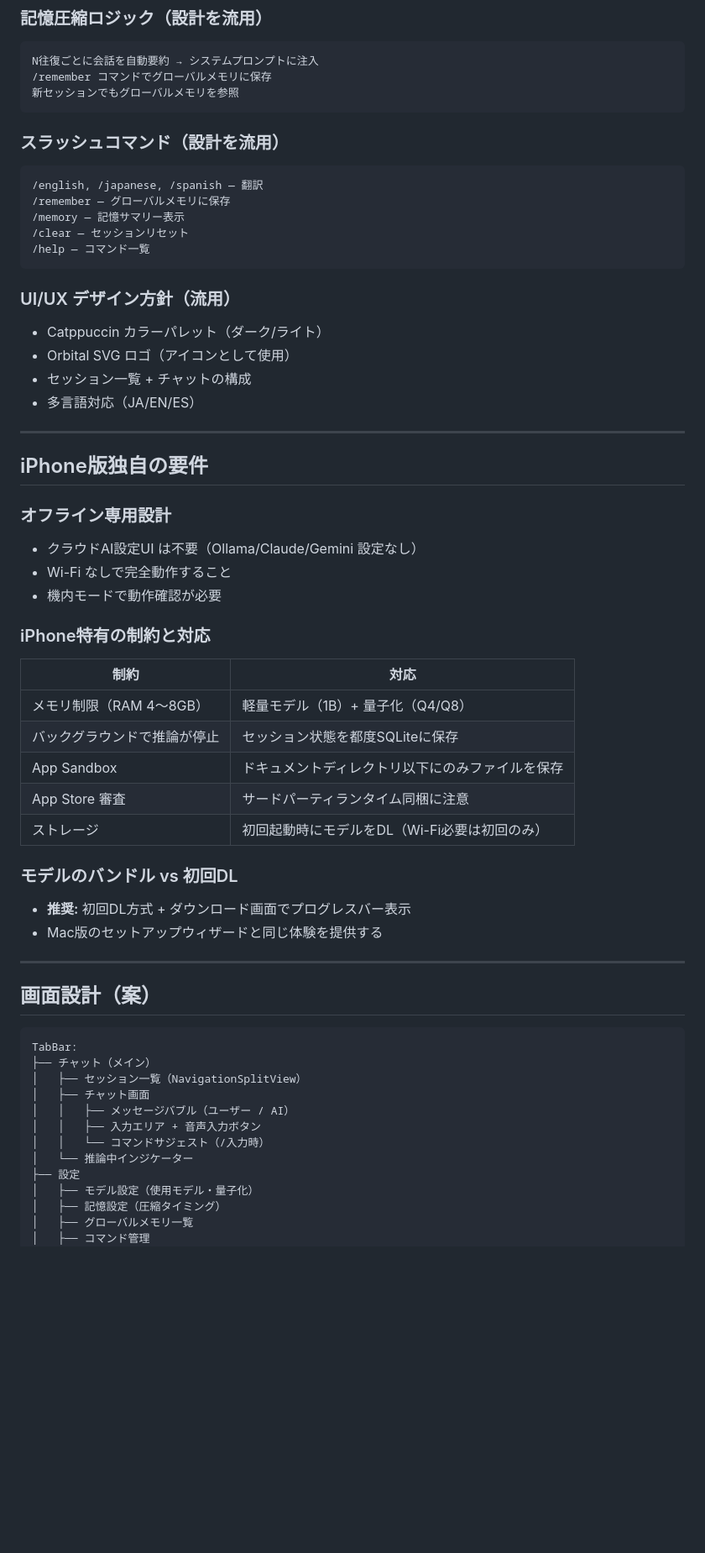
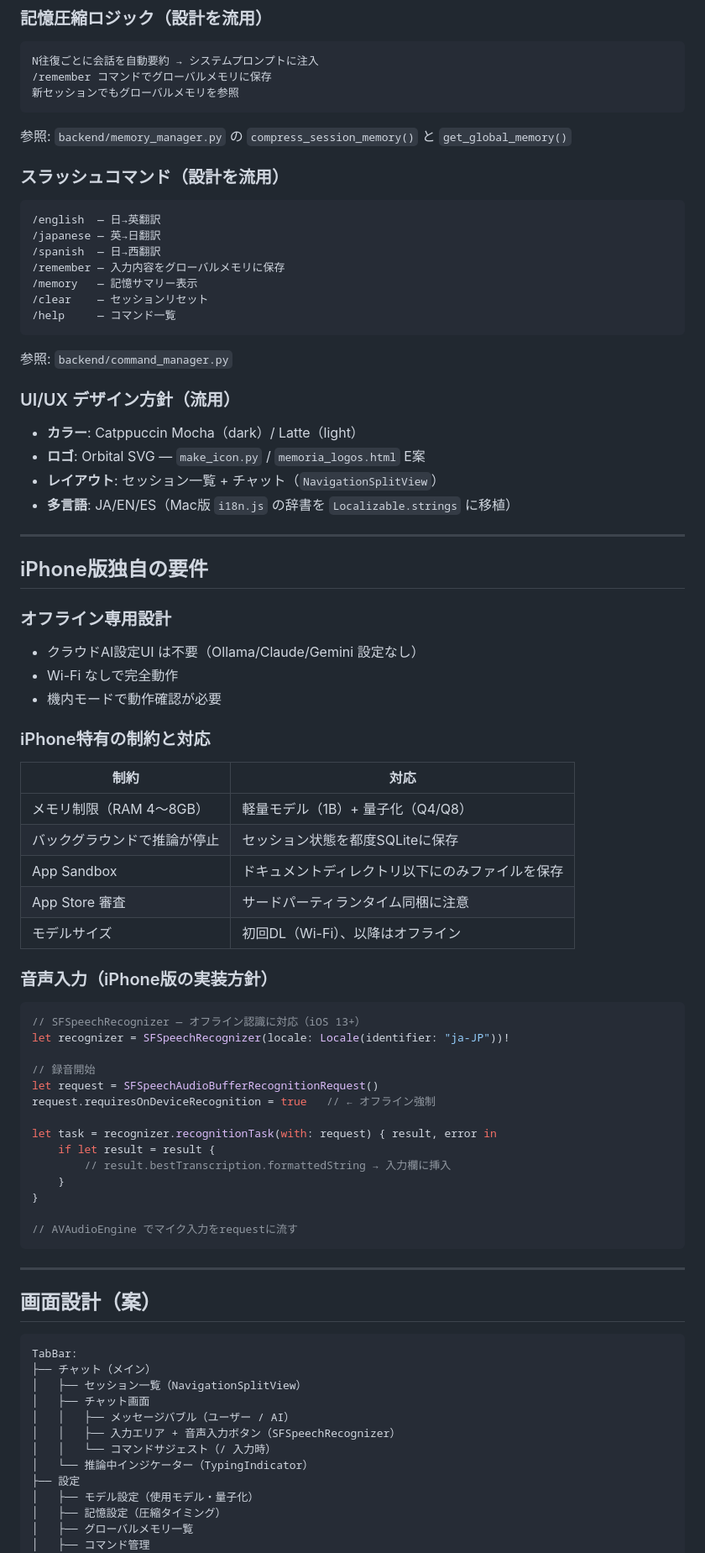
Before and after one commit to daichi1783/ollama-memory-chat, a Markdown page: NEXT_PROJECT.md, the part around one of its changes. Shown at 84% size. Drawn GitHub-style; blank space fills up the shorter version.

````diff
--- a/NEXT_PROJECT.md
+++ b/NEXT_PROJECT.md
@@ -90,21 +124,25 @@ N往復ごとに会話を自動要約 → システムプロンプトに注入
 /remember コマンドでグローバルメモリに保存
 新セッションでもグローバルメモリを参照
 ```
+参照: `backend/memory_manager.py` の `compress_session_memory()` と `get_global_memory()`
 
 ### スラッシュコマンド（設計を流用）
 ```
-/english, /japanese, /spanish — 翻訳
-/remember — グローバルメモリに保存
-/memory — 記憶サマリー表示
-/clear — セッションリセット
-/help — コマンド一覧
+/english  — 日→英翻訳
+/japanese — 英→日翻訳
+/spanish  — 日→西翻訳
+/remember — 入力内容をグローバルメモリに保存
+/memory   — 記憶サマリー表示
+/clear    — セッションリセット
+/help     — コマンド一覧
 ```
+参照: `backend/command_manager.py`
 
 ### UI/UX デザイン方針（流用）
-- Catppuccin カラーパレット（ダーク/ライト）
-- Orbital SVG ロゴ（アイコンとして使用）
-- セッション一覧 + チャットの構成
-- 多言語対応（JA/EN/ES）
+- **カラー**: Catppuccin Mocha（dark）/ Latte（light）
+- **ロゴ**: Orbital SVG — `make_icon.py` / `memoria_logos.html` E案
+- **レイアウト**: セッション一覧 + チャット（`NavigationSplitView`）
+- **多言語**: JA/EN/ES（Mac版 `i18n.js` の辞書を `Localizable.strings` に移植）
 
 ---
 
@@ -112,7 +150,7 @@ N往復ごとに会話を自動要約 → システムプロンプトに注入
 
 ### オフライン専用設計
 - クラウドAI設定UI は不要（Ollama/Claude/Gemini 設定なし）
-- Wi-Fi なしで完全動作すること
+- Wi-Fi なしで完全動作
 - 機内モードで動作確認が必要
 
 ### iPhone特有の制約と対応
@@ -123,11 +161,26 @@ N往復ごとに会話を自動要約 → システムプロンプトに注入
 | バックグラウンドで推論が停止 | セッション状態を都度SQLiteに保存 |
 | App Sandbox | ドキュメントディレクトリ以下にのみファイルを保存 |
 | App Store 審査 | サードパーティランタイム同梱に注意 |
-| ストレージ | 初回起動時にモデルをDL（Wi-Fi必要は初回のみ）|
+| モデルサイズ | 初回DL（Wi-Fi）、以降はオフライン |
 
-### モデルのバンドル vs 初回DL
-- **推奨:** 初回DL方式 + ダウンロード画面でプログレスバー表示
-- Mac版のセットアップウィザードと同じ体験を提供する
+### 音声入力（iPhone版の実装方針）
+
+```swift
+// SFSpeechRecognizer — オフライン認識に対応（iOS 13+）
+let recognizer = SFSpeechRecognizer(locale: Locale(identifier: "ja-JP"))!
+
+// 録音開始
+let request = SFSpeechAudioBufferRecognitionRequest()
+request.requiresOnDeviceRecognition = true   // ← オフライン強制
+
+let task = recognizer.recognitionTask(with: request) { result, error in
+    if let result = result {
+        // result.bestTranscription.formattedString → 入力欄に挿入
+    }
+}
+
+// AVAudioEngine でマイク入力をrequestに流す
+```
 
 ---
 
@@ -139,9 +192,9 @@ TabBar:
 │   ├── セッション一覧（NavigationSplitView）
 │   ├── チャット画面
 │   │   ├── メッセージバブル（ユーザー / AI）
-│   │   ├── 入力エリア + 音声入力ボタン
-│   │   └── コマンドサジェスト（/入力時）
-│   └── 推論中インジケーター
+│   │   ├── 入力エリア + 音声入力ボタン（SFSpeechRecognizer）
+│   │   └── コマンドサジェスト（/ 入力時）
+│   └── 推論中インジケーター（TypingIndicator）
 ├── 設定
 │   ├── モデル設定（使用モデル・量子化）
 │   ├── 記憶設定（圧縮タイミング）
````
Also changed, not shown: other parts of NEXT_PROJECT.md (+90 -136 lines).
